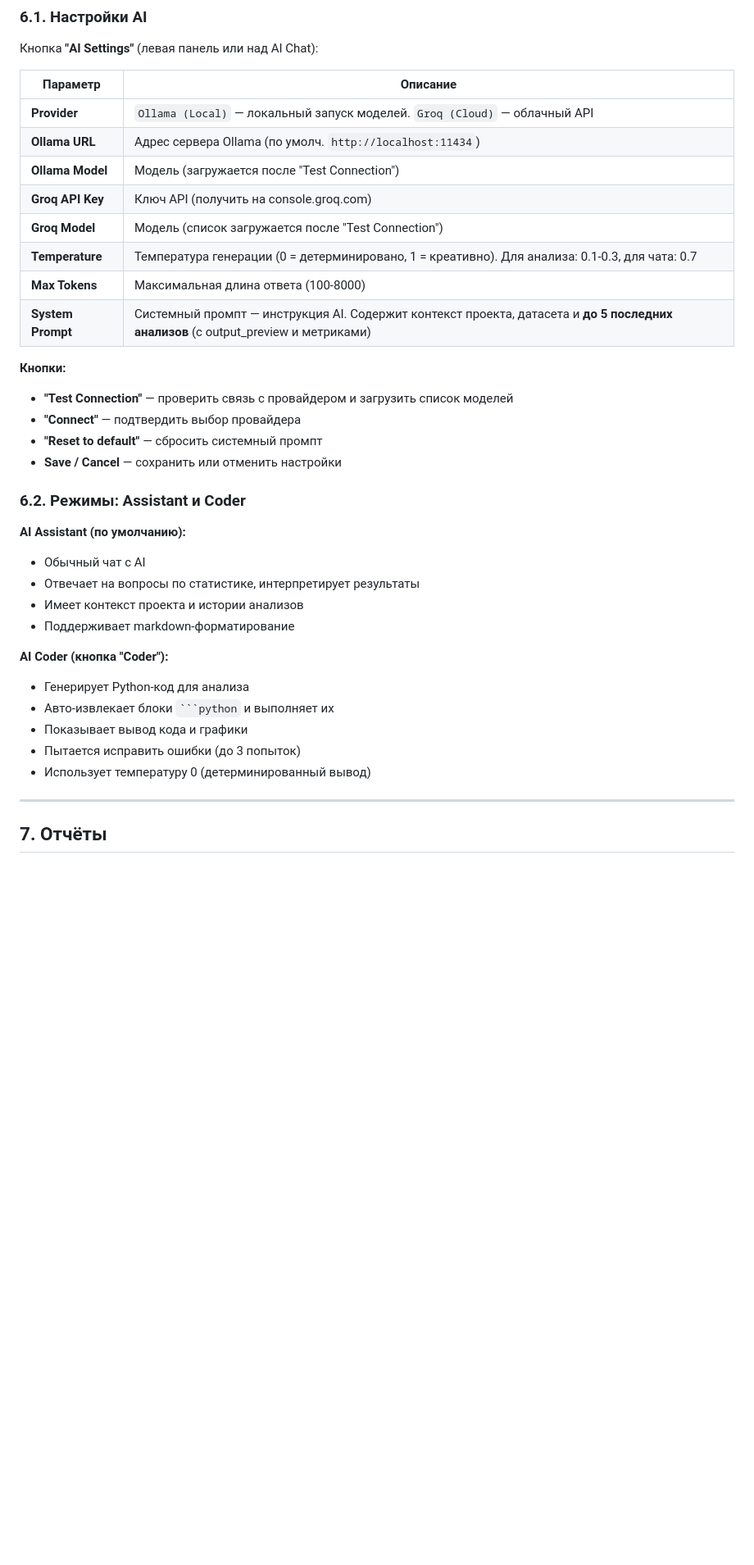
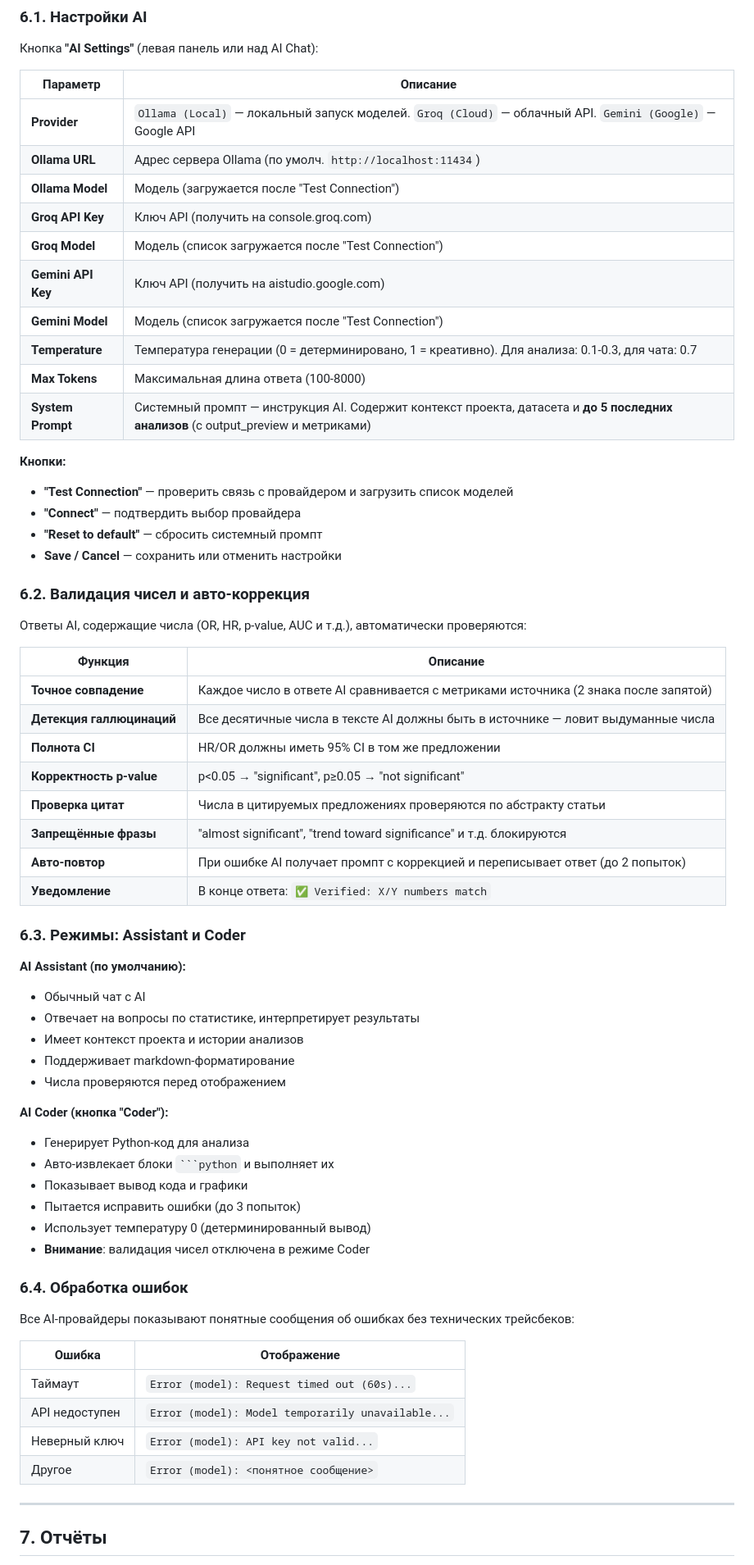
Before and after one commit to dziameshkapavel/PDD_stat, a Markdown page: USER_GUIDE_RU.md, the part around one of its changes. Shown at 82% size. Rendered like a GitHub page; blank space fills up the shorter version.

Commit message:
docs: update USER_GUIDE — add Gemini provider, number validation, Article Draft, error handling

```diff
--- a/USER_GUIDE_RU.md
+++ b/USER_GUIDE_RU.md
@@ -889,11 +890,13 @@ python -m uvicorn app.main:app --host 127.0.0.1 --port 8000
 
 | Параметр | Описание |
 |----------|----------|
-| **Provider** | `Ollama (Local)` — локальный запуск моделей. `Groq (Cloud)` — облачный API |
+| **Provider** | `Ollama (Local)` — локальный запуск моделей. `Groq (Cloud)` — облачный API. `Gemini (Google)` — Google API |
 | **Ollama URL** | Адрес сервера Ollama (по умолч. `http://localhost:11434`) |
 | **Ollama Model** | Модель (загружается после "Test Connection") |
 | **Groq API Key** | Ключ API (получить на console.groq.com) |
 | **Groq Model** | Модель (список загружается после "Test Connection") |
+| **Gemini API Key** | Ключ API (получить на aistudio.google.com) |
+| **Gemini Model** | Модель (список загружается после "Test Connection") |
 | **Temperature** | Температура генерации (0 = детерминировано, 1 = креативно). Для анализа: 0.1-0.3, для чата: 0.7 |
 | **Max Tokens** | Максимальная длина ответа (100-8000) |
 | **System Prompt** | Системный промпт — инструкция AI. Содержит контекст проекта, датасета и **до 5 последних анализов** (с output_preview и метриками) |
@@ -904,13 +907,29 @@ python -m uvicorn app.main:app --host 127.0.0.1 --port 8000
 - **"Reset to default"** — сбросить системный промпт
 - **Save / Cancel** — сохранить или отменить настройки
 
-### 6.2. Режимы: Assistant и Coder
+### 6.2. Валидация чисел и авто-коррекция
+
+Ответы AI, содержащие числа (OR, HR, p-value, AUC и т.д.), автоматически проверяются:
+
+| Функция | Описание |
+|---------|----------|
+| **Точное совпадение** | Каждое число в ответе AI сравнивается с метриками источника (2 знака после запятой) |
+| **Детекция галлюцинаций** | Все десятичные числа в тексте AI должны быть в источнике — ловит выдуманные числа |
+| **Полнота CI** | HR/OR должны иметь 95% CI в том же предложении |
+| **Корректность p-value** | p<0.05 → "significant", p≥0.05 → "not significant" |
+| **Проверка цитат** | Числа в цитируемых предложениях проверяются по абстракту статьи |
+| **Запрещённые фразы** | "almost significant", "trend toward significance" и т.д. блокируются |
+| **Авто-повтор** | При ошибке AI получает промпт с коррекцией и переписывает ответ (до 2 попыток) |
+| **Уведомление** | В конце ответа: `✅ Verified: X/Y numbers match` |
+
+### 6.3. Режимы: Assistant и Coder
 
 **AI Assistant (по умолчанию):**
 - Обычный чат с AI
 - Отвечает на вопросы по статистике, интерпретирует результаты
 - Имеет контекст проекта и истории анализов
 - Поддерживает markdown-форматирование
+- Числа проверяются перед отображением
 
 **AI Coder (кнопка "Coder"):**
 - Генерирует Python-код для анализа
@@ -918,6 +937,18 @@ python -m uvicorn app.main:app --host 127.0.0.1 --port 8000
 - Показывает вывод кода и графики
 - Пытается исправить ошибки (до 3 попыток)
 - Использует температуру 0 (детерминированный вывод)
+- **Внимание**: валидация чисел отключена в режиме Coder
+
+### 6.4. Обработка ошибок
+
+Все AI-провайдеры показывают понятные сообщения об ошибках без технических трейсбеков:
+
+| Ошибка | Отображение |
+|--------|-------------|
+| Таймаут | `Error (model): Request timed out (60s)...` |
+| API недоступен | `Error (model): Model temporarily unavailable...` |
+| Неверный ключ | `Error (model): API key not valid...` |
+| Другое | `Error (model): <понятное сообщение>` |
 
 ---
 
```
Also changed, not shown: other parts of USER_GUIDE_RU.md (+23 -7 lines), USER_GUIDE_EN.md (+55 -9 lines).
